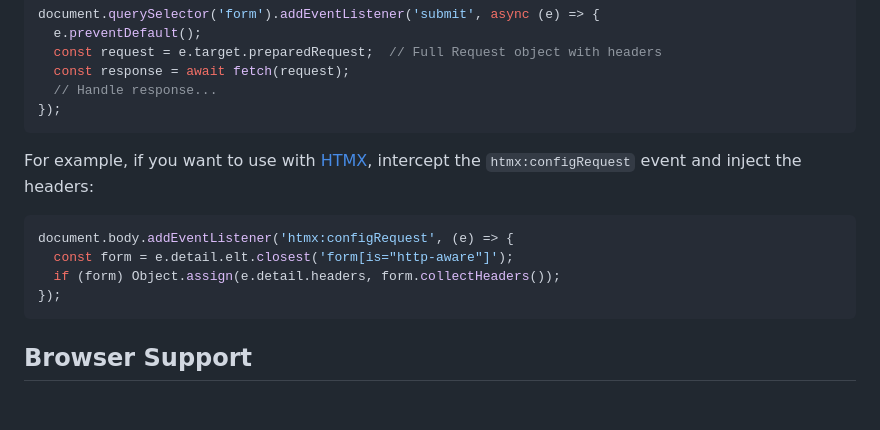
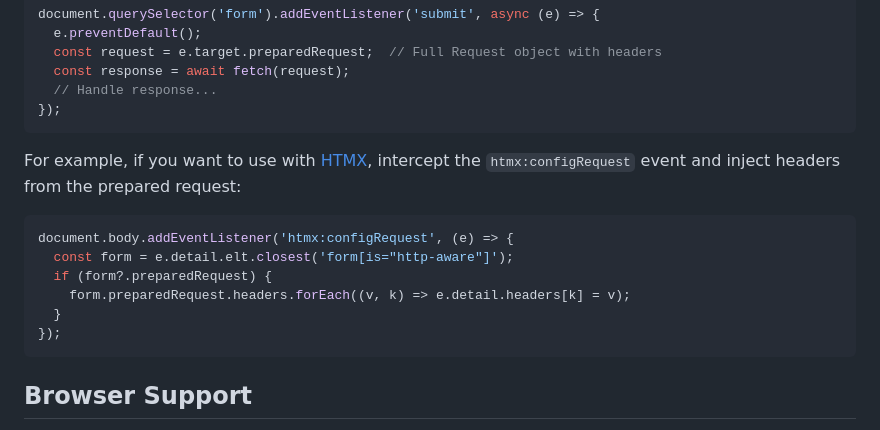
Before and after one commit to steveAllen0112/http-aware-forms, a Markdown page: README.md, the part around the change. GitHub-like rendering; blank space fills up the shorter version.

Commit message:
Use preparedRequest in HTMX example
Co-Authored-By: Claude Opus 4.5 <noreply@anthropic.com>

````diff
--- a/README.md
+++ b/README.md
@@ -164,12 +164,14 @@ document.querySelector('form').addEventListener('submit', async (e) => {
 });
 ```
 
-For example, if you want to use with [HTMX](https://htmx.org), intercept the `htmx:configRequest` event and inject the headers:
+For example, if you want to use with [HTMX](https://htmx.org), intercept the `htmx:configRequest` event and inject headers from the prepared request:
 
 ```javascript
 document.body.addEventListener('htmx:configRequest', (e) => {
   const form = e.detail.elt.closest('form[is="http-aware"]');
-  if (form) Object.assign(e.detail.headers, form.collectHeaders());
+  if (form?.preparedRequest) {
+    form.preparedRequest.headers.forEach((v, k) => e.detail.headers[k] = v);
+  }
 });
 ```
 
````
